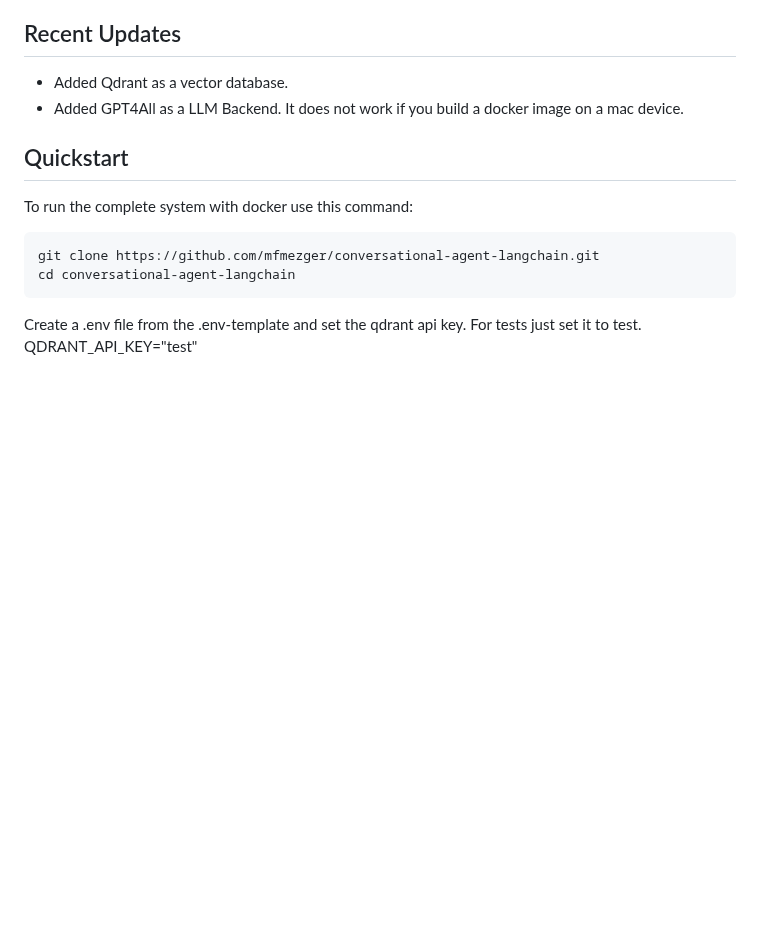
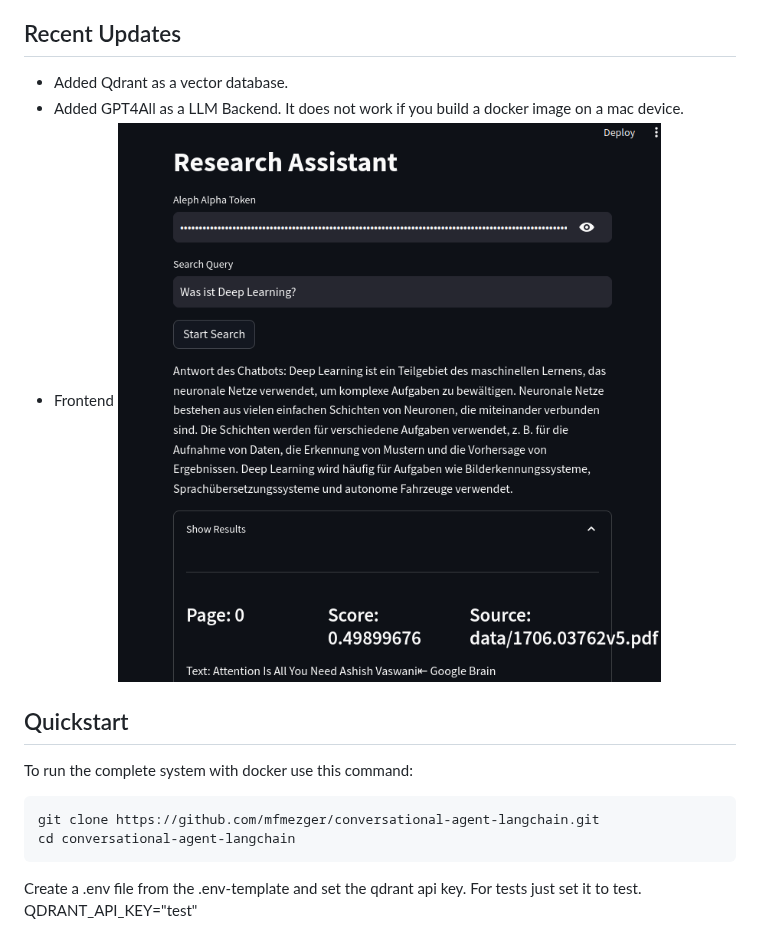
Before and after one commit to mfmezger/conversational-agent-langchain, a Markdown page: README.md, the part around the change. GitHub-like rendering; pictures changed too: resources/research.png (added); blank space fills up the shorter version.

Commit message:
finished research assistant.

```diff
--- a/README.md
+++ b/README.md
@@ -25,6 +25,9 @@ This is a Rest-Backend for a Conversational Agent, that allows to embedd Documen
 ## Recent Updates
 - Added Qdrant as a vector database.
 - Added GPT4All as a LLM Backend. It does not work if you build a docker image on a mac device.
+- Frontend
+![Frontend](resources/research.png)
+
 
 
 ## Quickstart
```
